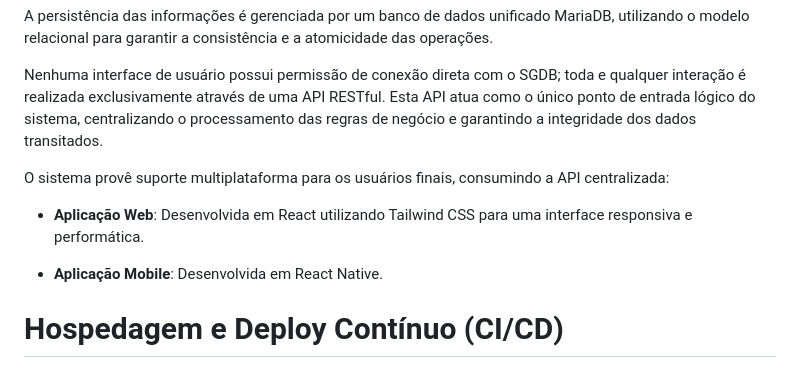
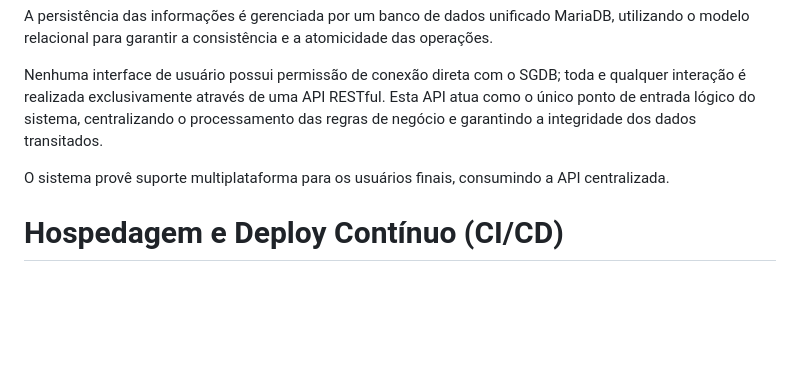
Before and after one commit to ICEI-PUC-Minas-PMV-SI/pmv-si-2026-1-pe6-t1-t1-g4-bibliotecapolaris, a Markdown page: docs/contexto.md, the part around the change. GitHub-like rendering; blank space fills up the shorter version.

Commit message:
Update contexto.md by removing application details
Removed bullet points detailing the web and mobile applications.

```diff
--- a/docs/contexto.md
+++ b/docs/contexto.md
@@ -171,11 +171,7 @@ A persistência das informações é gerenciada por um banco de dados unificado
 
 Nenhuma interface de usuário possui permissão de conexão direta com o SGDB; toda e qualquer interação é realizada exclusivamente através de uma API RESTful. Esta API atua como o único ponto de entrada lógico do sistema, centralizando o processamento das regras de negócio e garantindo a integridade dos dados transitados.
 
-O sistema provê suporte multiplataforma para os usuários finais, consumindo a API centralizada:
-
-* **Aplicação Web**: Desenvolvida em React utilizando Tailwind CSS para uma interface responsiva e performática.
-
-* **Aplicação Mobile**: Desenvolvida em React Native.
+O sistema provê suporte multiplataforma para os usuários finais, consumindo a API centralizada.
 
 # Hospedagem e Deploy Contínuo (CI/CD)
 
```
